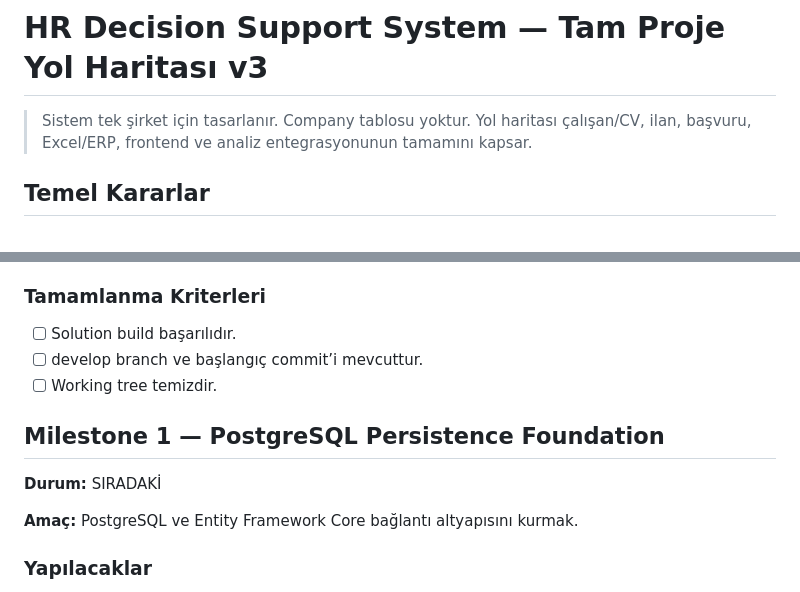
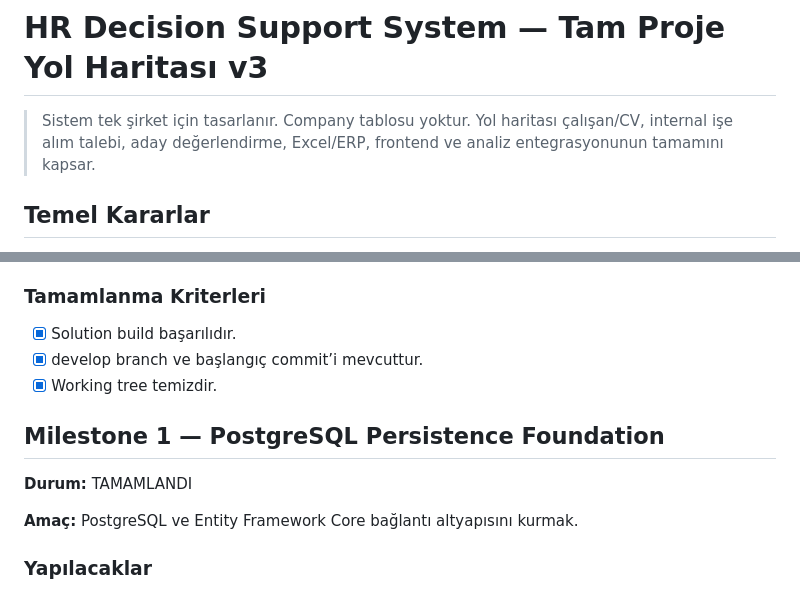
Before and after one commit to umutktopcu/hr-decision-support-system, a Markdown page: docs/ROADMAP.md, 2 parts joined by grey strips. Drawn GitHub-style.

```diff
--- a/docs/ROADMAP.md
+++ b/docs/ROADMAP.md
@@ -1,6 +1,6 @@
 # HR Decision Support System — Tam Proje Yol Haritası v3
 
-> Sistem tek şirket için tasarlanır. Company tablosu yoktur. Yol haritası çalışan/CV, ilan, başvuru, Excel/ERP, frontend ve analiz entegrasyonunun tamamını kapsar.
+> Sistem tek şirket için tasarlanır. Company tablosu yoktur. Yol haritası çalışan/CV, internal işe alım talebi, aday değerlendirme, Excel/ERP, frontend ve analiz entegrasyonunun tamamını kapsar.
 
 ## Temel Kararlar
 
@@ -25,13 +25,13 @@
 
 ### Tamamlanma Kriterleri
 
-- [ ] Solution build başarılıdır.
-- [ ] develop branch ve başlangıç commit’i mevcuttur.
-- [ ] Working tree temizdir.
+- [x] Solution build başarılıdır.
+- [x] develop branch ve başlangıç commit’i mevcuttur.
+- [x] Working tree temizdir.
 
 ## Milestone 1 — PostgreSQL Persistence Foundation
 
-**Durum:** SIRADAKİ
+**Durum:** TAMAMLANDI
 
 **Amaç:** PostgreSQL ve Entity Framework Core bağlantı altyapısını kurmak.
 
```
Also changed, not shown: other parts of docs/ROADMAP.md (+58 -37 lines).
